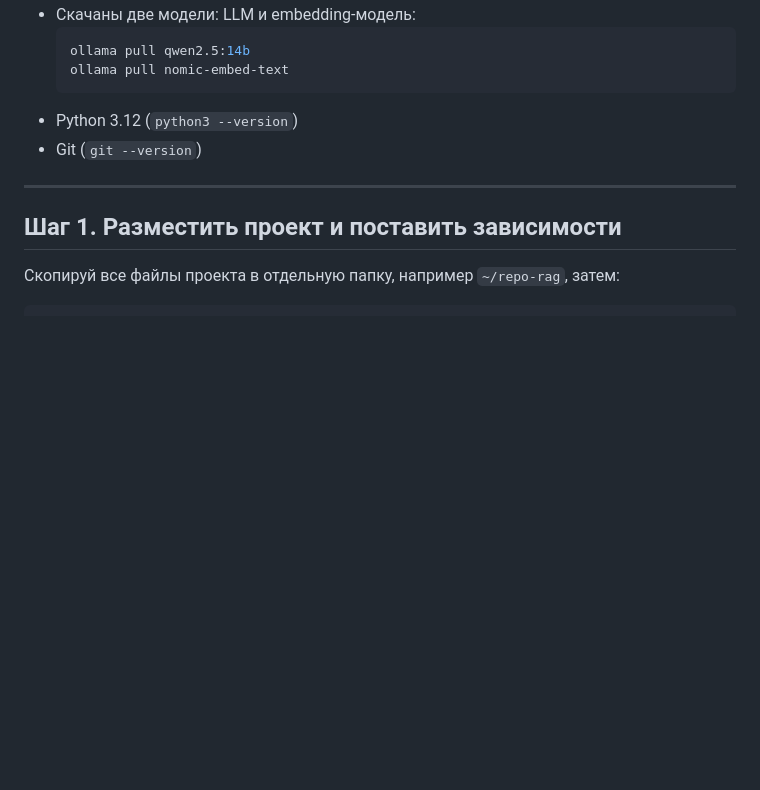
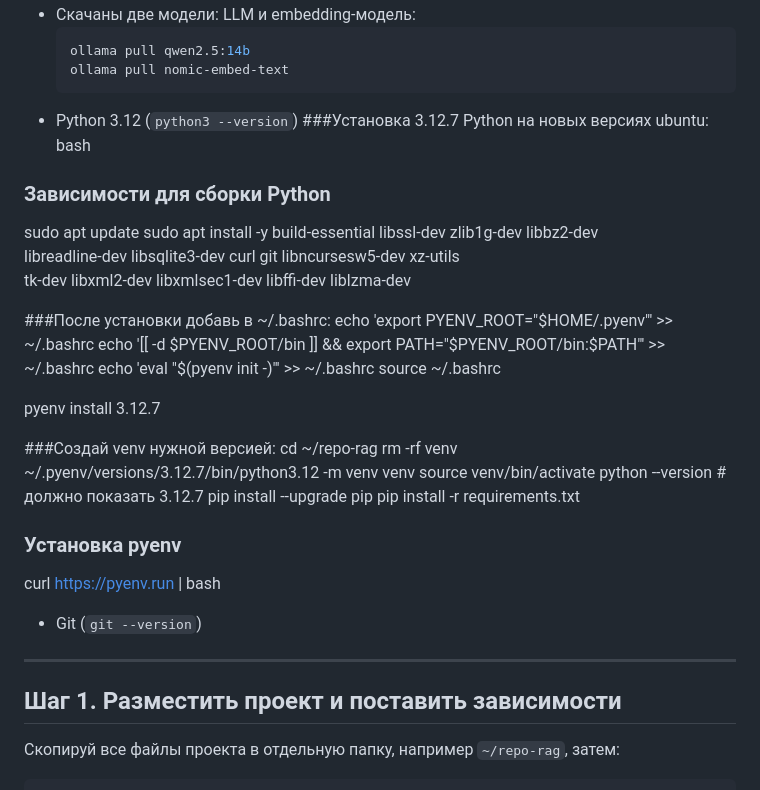
Before and after one commit to Bosyak/ubuntu_lm, a Markdown page: README.md, the part around one of its changes. Rendered like a GitHub page; blank space fills up the shorter version.

````diff
--- a/README.md
+++ b/README.md
@@ -54,6 +53,35 @@ API_PORT=8000
   ollama pull nomic-embed-text
   ```
 - Python 3.12 (`python3 --version`)
+###Установка 3.12.7 Python на новых версиях ubuntu:
+bash
+### Зависимости для сборки Python
+sudo apt update
+sudo apt install -y build-essential libssl-dev zlib1g-dev libbz2-dev \
+  libreadline-dev libsqlite3-dev curl git libncursesw5-dev xz-utils \
+  tk-dev libxml2-dev libxmlsec1-dev libffi-dev liblzma-dev
+
+###После установки добавь в ~/.bashrc:
+echo 'export PYENV_ROOT="$HOME/.pyenv"' >> ~/.bashrc
+echo '[[ -d $PYENV_ROOT/bin ]] && export PATH="$PYENV_ROOT/bin:$PATH"' >> ~/.bashrc
+echo 'eval "$(pyenv init -)"' >> ~/.bashrc
+source ~/.bashrc
+
+pyenv install 3.12.7
+
+###Создай venv нужной версией:
+cd ~/repo-rag
+rm -rf venv
+~/.pyenv/versions/3.12.7/bin/python3.12 -m venv venv
+source venv/bin/activate
+python --version   # должно показать 3.12.7
+pip install --upgrade pip
+pip install -r requirements.txt
+
+
+### Установка pyenv
+curl https://pyenv.run | bash
+
 - Git (`git --version`)
 
 ---
````
Also changed, not shown: other parts of README.md (+10 -11 lines).
